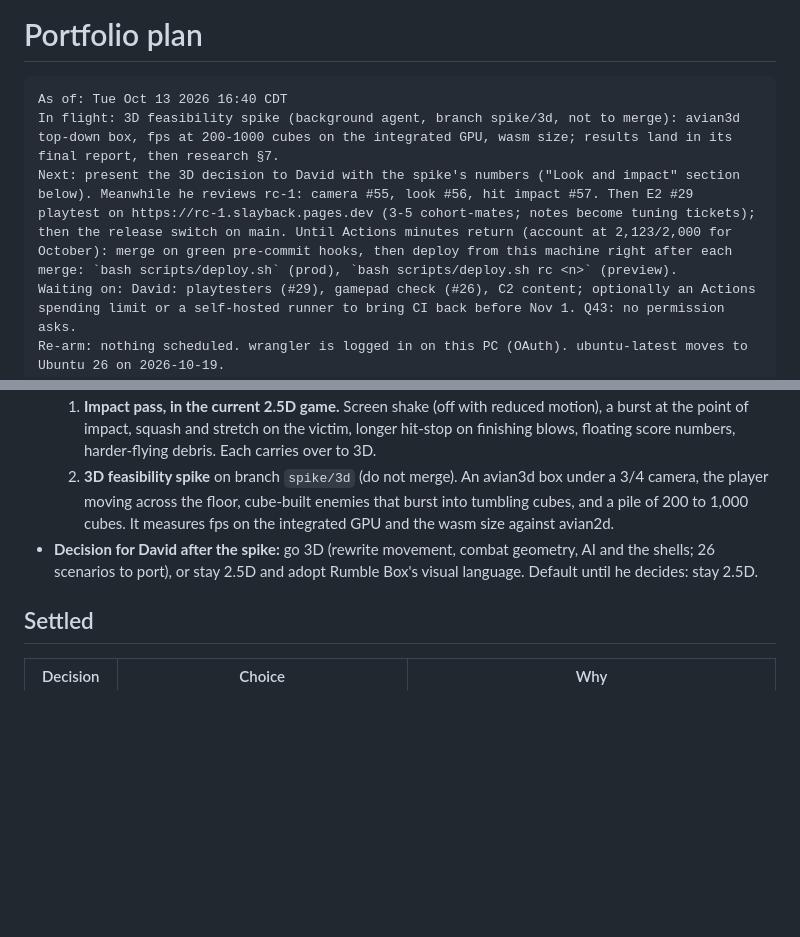
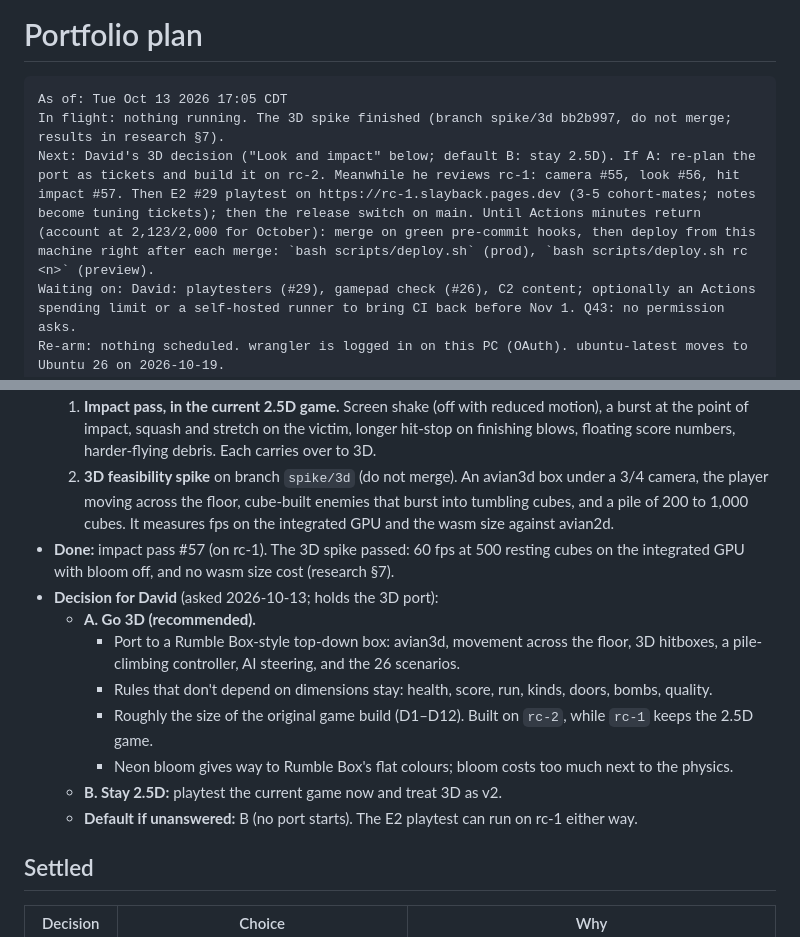
Before and after one commit to DavidSlayback/slayback-landing-page, a Markdown page: docs/PLAN.md, 2 parts joined by grey strips. Drawn GitHub-style; blank space fills up the shorter version.

````diff
--- a/docs/PLAN.md
+++ b/docs/PLAN.md
@@ -1,9 +1,9 @@
 # Portfolio plan
 
 ```text
-As of: Tue Oct 13 2026 16:40 CDT
-In flight: 3D feasibility spike (background agent, branch spike/3d, not to merge): avian3d top-down box, fps at 200-1000 cubes on the integrated GPU, wasm size; results land in its final report, then research §7.
-Next: present the 3D decision to David with the spike's numbers ("Look and impact" section below). Meanwhile he reviews rc-1: camera #55, look #56, hit impact #57. Then E2 #29 playtest on https://rc-1.slayback.pages.dev (3-5 cohort-mates; notes become tuning tickets); then the release switch on main. Until Actions minutes return (account at 2,123/2,000 for October): merge on green pre-commit hooks, then deploy from this machine right after each merge: `bash scripts/deploy.sh` (prod), `bash scripts/deploy.sh rc <n>` (preview).
+As of: Tue Oct 13 2026 17:05 CDT
+In flight: nothing running. The 3D spike finished (branch spike/3d bb2b997, do not merge; results in research §7).
+Next: David's 3D decision ("Look and impact" below; default B: stay 2.5D). If A: re-plan the port as tickets and build it on rc-2. Meanwhile he reviews rc-1: camera #55, look #56, hit impact #57. Then E2 #29 playtest on https://rc-1.slayback.pages.dev (3-5 cohort-mates; notes become tuning tickets); then the release switch on main. Until Actions minutes return (account at 2,123/2,000 for October): merge on green pre-commit hooks, then deploy from this machine right after each merge: `bash scripts/deploy.sh` (prod), `bash scripts/deploy.sh rc <n>` (preview).
 Waiting on: David: playtesters (#29), gamepad check (#26), C2 content; optionally an Actions spending limit or a self-hosted runner to bring CI back before Nov 1. Q43: no permission asks.
 Re-arm: nothing scheduled. wrangler is logged in on this PC (OAuth). ubuntu-latest moves to Ubuntu 26 on 2026-10-19.
 Verified: main eec7bf7 on rc-1 (10 e2e passed, 6.44 MB gz): shake, star bursts, squash, finisher freeze, score popups. Before that, main 886d685: camera frames the fight (fighters ~2x larger); key light now reaches the scene (WebGL2 allows one directional light; shadow map off, blob shadows). Earlier, main 21653b1: deploy.sh gates on tests/e2e. Production deployed (5 passed, 7 game-only skipped); rc-1 redeployed with the game (10 passed, /play/game_bg.wasm 200, 6.4 MB gzipped). C3 closed: the beacon loads and posts a page view, 0 cookies (headless Chrome, live site).
@@ -25,7 +25,15 @@ David, after the camera and look pass: **"Make the hits have more impact. Take i
 - **Two tracks:**
   1. **Impact pass, in the current 2.5D game.** Screen shake (off with reduced motion), a burst at the point of impact, squash and stretch on the victim, longer hit-stop on finishing blows, floating score numbers, harder-flying debris. Each carries over to 3D.
   2. **3D feasibility spike** on branch `spike/3d` (do not merge). An avian3d box under a 3/4 camera, the player moving across the floor, cube-built enemies that burst into tumbling cubes, and a pile of 200 to 1,000 cubes. It measures fps on the integrated GPU and the wasm size against avian2d.
-- **Decision for David after the spike:** go 3D (rewrite movement, combat geometry, AI and the shells; 26 scenarios to port), or stay 2.5D and adopt Rumble Box's visual language. Default until he decides: stay 2.5D.
+- **Done:** impact pass #57 (on rc-1). The 3D spike passed: 60 fps at 500 resting cubes on the integrated GPU with bloom off, and no wasm size cost (research §7).
+- **Decision for David** (asked 2026-10-13; holds the 3D port):
+  - **A. Go 3D (recommended).**
+    - Port to a Rumble Box-style top-down box: avian3d, movement across the floor, 3D hitboxes, a pile-climbing controller, AI steering, and the 26 scenarios.
+    - Rules that don't depend on dimensions stay: health, score, run, kinds, doors, bombs, quality.
+    - Roughly the size of the original game build (D1–D12). Built on `rc-2`, while `rc-1` keeps the 2.5D game.
+    - Neon bloom gives way to Rumble Box's flat colours; bloom costs too much next to the physics.
+  - **B. Stay 2.5D:** playtest the current game now and treat 3D as v2.
+  - **Default if unanswered:** B (no port starts). The E2 playtest can run on rc-1 either way.
 
 ## Settled
 
````
Also changed, not shown: docs/research/game-research.md (+30 -0 lines).
